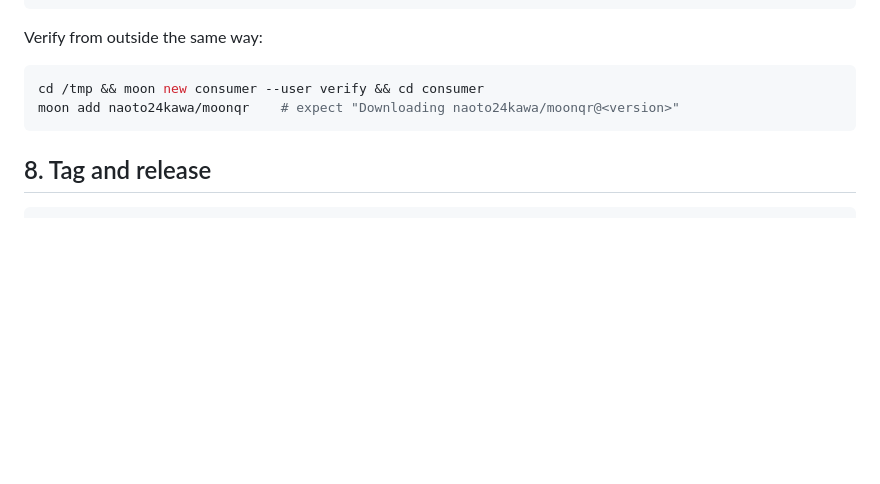
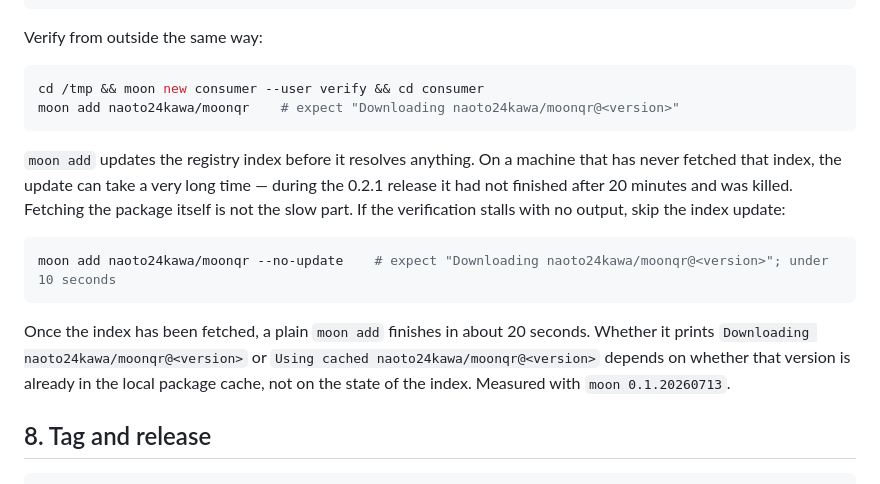
Before and after one commit to elchika-inc/moonqr, a Markdown page: RELEASING.md, the part around the change. Drawn GitHub-style; blank space fills up the shorter version.

Commit message:
docs: RELEASING.md §7 に moon add の所要時間と --no-update の注記を追加
0.2.1 の外部検証で moon add がレジストリインデックスの更新で 20 分以上
無応答になった実測を踏まえ、停滞時は --no-update で回避できることと
インデックス取得後の所要時間を §7 の検証コマンド直後に記す。

Co-Authored-By: Claude Fable 5.1 <noreply@anthropic.com>

````diff
--- a/RELEASING.md
+++ b/RELEASING.md
@@ -143,6 +143,20 @@ cd /tmp && moon new consumer --user verify && cd consumer
 moon add naoto24kawa/moonqr    # expect "Downloading naoto24kawa/moonqr@<version>"
 ```
 
+`moon add` updates the registry index before it resolves anything. On a machine that has never
+fetched that index, the update can take a very long time — during the 0.2.1 release it had not
+finished after 20 minutes and was killed. Fetching the package itself is not the slow part. If the
+verification stalls with no output, skip the index update:
+
+```sh
+moon add naoto24kawa/moonqr --no-update    # expect "Downloading naoto24kawa/moonqr@<version>"; under 10 seconds
+```
+
+Once the index has been fetched, a plain `moon add` finishes in about 20 seconds. Whether it prints
+`Downloading naoto24kawa/moonqr@<version>` or `Using cached naoto24kawa/moonqr@<version>` depends on
+whether that version is already in the local package cache, not on the state of the index. Measured
+with `moon 0.1.20260713`.
+
 ## 8. Tag and release
 
 ```sh
````
